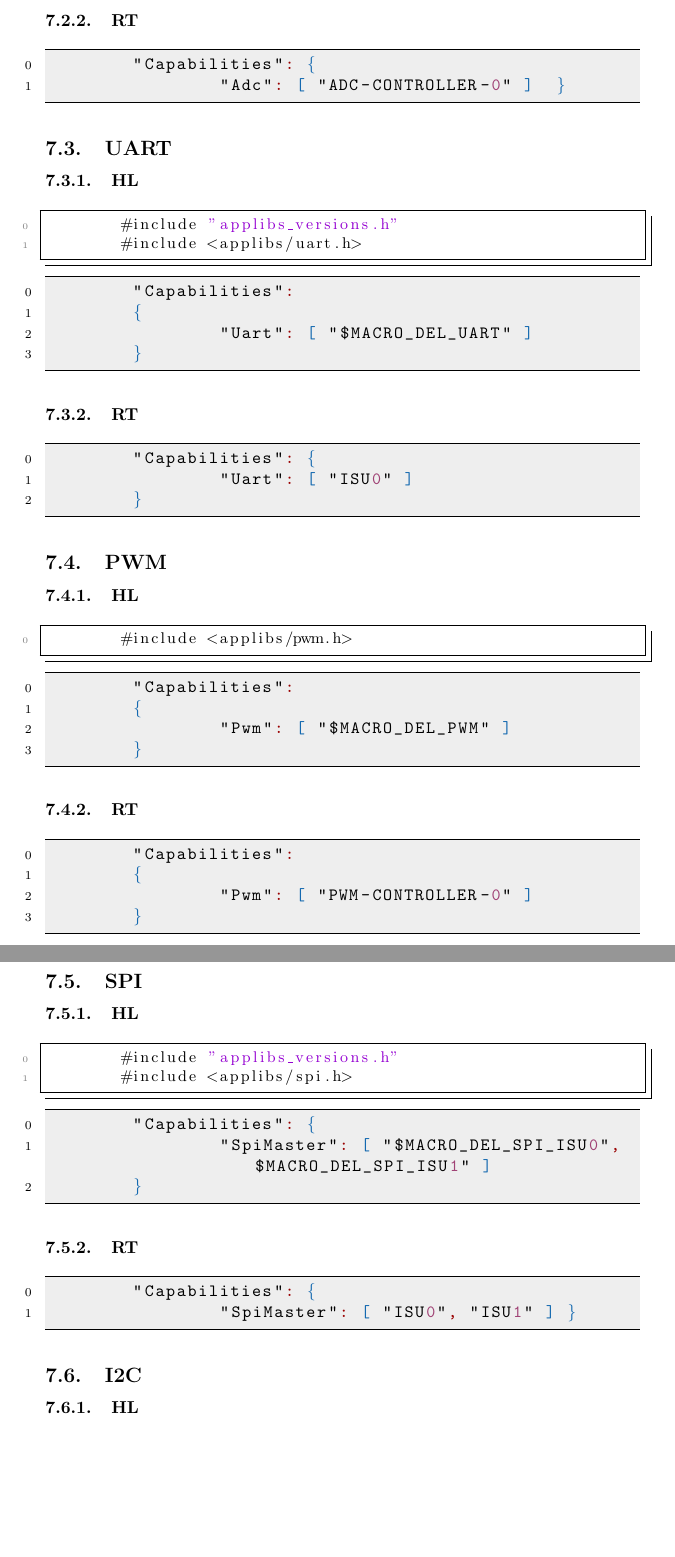
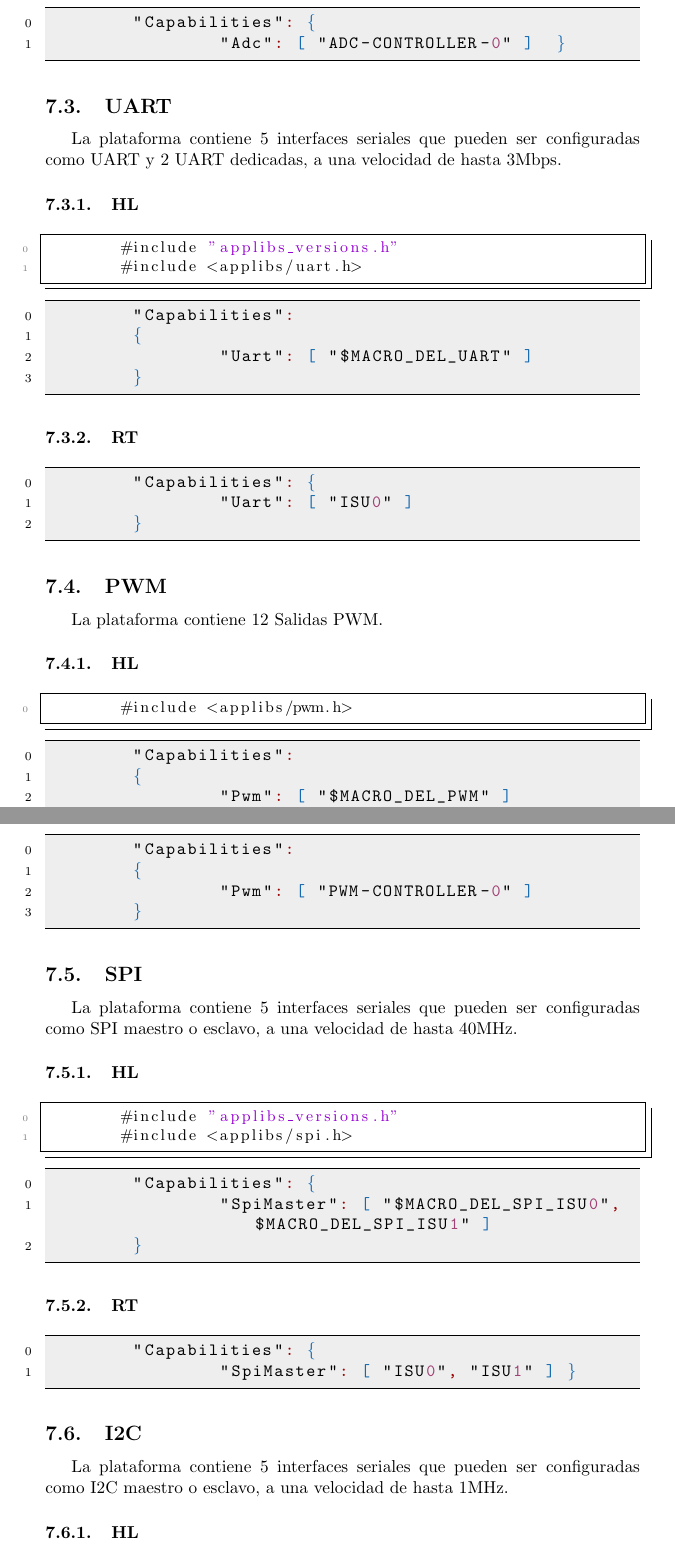
Before and after one commit to Javier20060904/manualMT3620_ITCH, a LaTeX document (main.tex, which reads secciones/drivers.tex): two parts of pages 24 and 25 of 29 before the commit and two parts of pages 24 and 25 of 30 after it, joined at a grey line, cut at the place of the change, the shorter picture padded with empty space. Compiled offline with pdfLaTeX.

Commit message:
Peripherals documentation

```diff
--- a/secciones/drivers.tex
+++ b/secciones/drivers.tex
@@ -41,6 +43,7 @@ Ocho canales de 12 bits, usando un voltaje de referencia a 2.5 V internos o 1.8
 \end{lstlisting}
 
 \subsection{UART}
+La plataforma contiene 5 interfaces seriales que pueden ser configuradas como UART y 2 UART dedicadas, a una velocidad de hasta 3Mbps.
 \subsubsection{HL}
 \begin{lstlisting}[language = C, firstnumber=0]
 	#include "applibs_versions.h"
@@ -60,6 +63,7 @@ Ocho canales de 12 bits, usando un voltaje de referencia a 2.5 V internos o 1.8
 \end{lstlisting}
 
 \subsection{PWM}
+La plataforma contiene 12 Salidas PWM.
 \subsubsection{HL}
 \begin{lstlisting}[language = C, firstnumber=0]
 	#include <applibs/pwm.h>
@@ -79,6 +83,7 @@ Ocho canales de 12 bits, usando un voltaje de referencia a 2.5 V internos o 1.8
 \end{lstlisting}
 
 \subsection{SPI}
+La plataforma contiene 5 interfaces seriales que pueden ser configuradas como SPI maestro o esclavo, a una velocidad de hasta 40MHz.
 \subsubsection{HL}
 \begin{lstlisting}[language = C, firstnumber=0]
 	#include "applibs_versions.h"
@@ -96,6 +101,7 @@ Ocho canales de 12 bits, usando un voltaje de referencia a 2.5 V internos o 1.8
 \end{lstlisting}
 
 \subsection{I2C}
+La plataforma contiene 5 interfaces seriales que pueden ser configuradas como I2C maestro o esclavo, a una velocidad de hasta 1MHz.
 \subsubsection{HL}
 \begin{lstlisting}[language = C, firstnumber=0]
 	#include "applibs_versions.h"
```
Also changed, not shown: secciones/ejemplos.tex (+1 -1 lines), secciones/drivers.tex (4 more changed lines), 1 other file.
